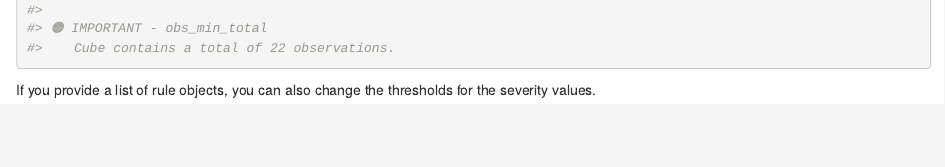
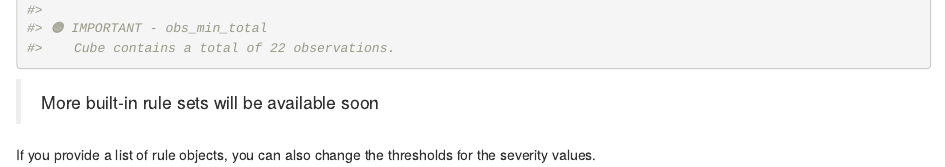
Before and after one commit to b-cubed-eu/dubicube, an R Markdown document (vignettes/articles/diagnostics-and-filtering.Rmd): the page in a window 1100 px wide, from 11970 px down. Rendered offline with R 4.5, knitr and Pandoc, with nearby package versions; some code elsewhere in the file could not run offline.

Commit message:
add disclaimer

````diff
--- a/vignettes/articles/diagnostics-and-filtering.Rmd
+++ b/vignettes/articles/diagnostics-and-filtering.Rmd
@@ -140,6 +140,8 @@ You can refer to built-in rule sets with a string, you can provide a list of `cu
 diagnose_cube(cube, rules = "basic")
 ```
 
+> More built-in rule sets will be available soon
+
 If you provide a list of rule objects, you can also change the thresholds for the severity values.
 
 ```{r}
````
